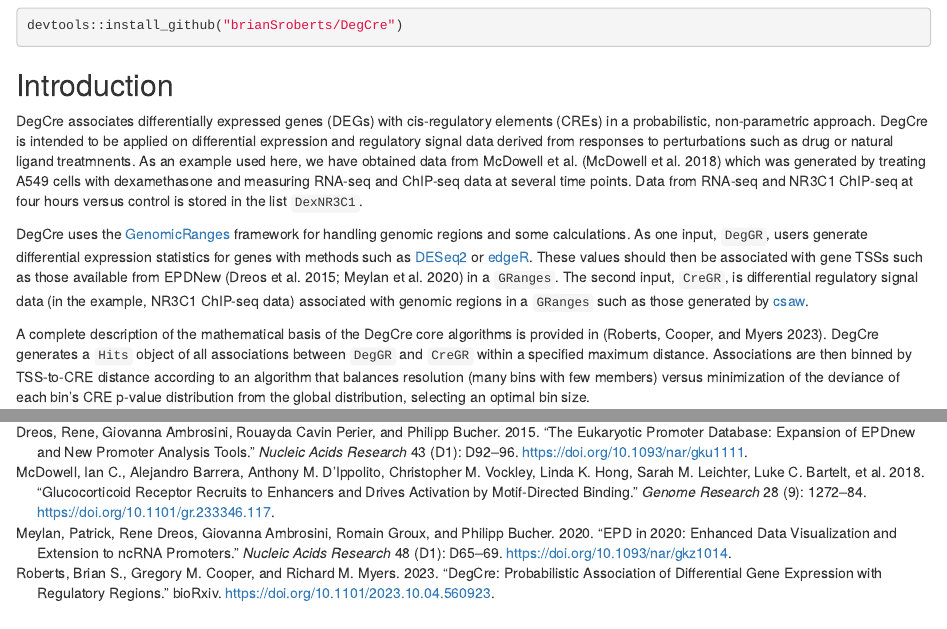
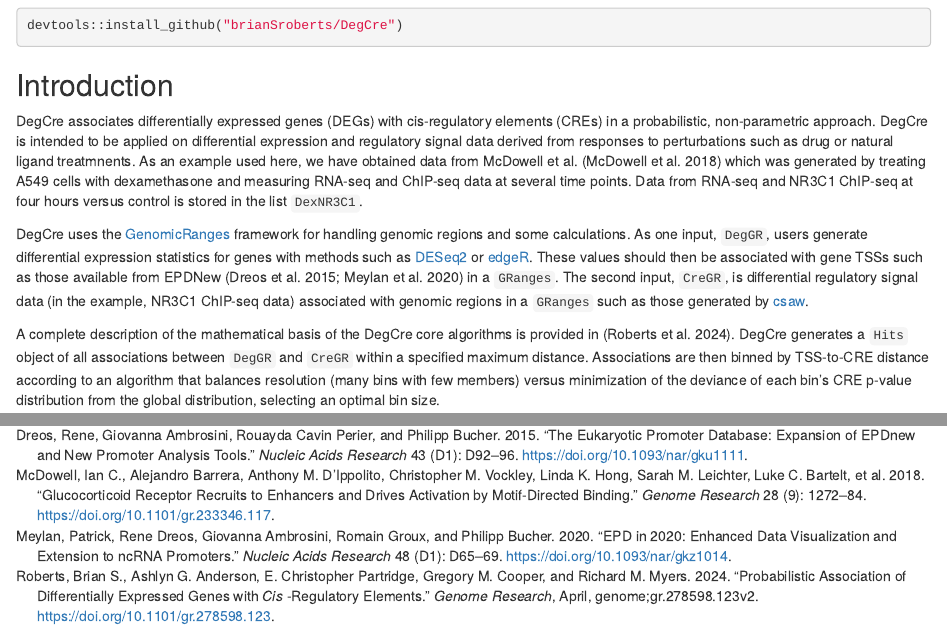
Before and after one commit to brianSroberts/DegCre, an R Markdown document (vignettes/degcre_introduction_and_examples.Rmd): the page in a window 1100 px wide, from 320 px down, and a second part further down, joined at a grey line. Rendered offline with R 4.5, knitr and Pandoc, with nearby package versions; drawn as R Markdown's standard HTML page in place of the format the file asks for; some code elsewhere in the file could not run offline.

Commit message:
Fixed cites in vignettes

```diff
--- a/vignettes/degCreRefs.bib
+++ b/vignettes/degCreRefs.bib
@@ -40,17 +40,8 @@
 	month=1,
 	day=28,
 }
-@misc{roberts_degcre_2023,
-	title = {{DegCre}: {Probabilistic} association of differential gene expression with regulatory regions},
-	copyright = {© 2023, Posted by Cold Spring Harbor Laboratory. This pre-print is available under a Creative Commons License (Attribution-NoDerivs 4.0 International), CC BY-ND 4.0, as described at http://creativecommons.org/licenses/by-nd/4.0/},
-	shorttitle = {{DegCre}},
-	url = {https://www.biorxiv.org/content/10.1101/2023.10.04.560923v1},
-	doi = {10.1101/2023.10.04.560923},
-	abstract = {Differential gene expression in response to perturbations is mediated at least in part by changes in binding of transcription factors (TFs) and other proteins at specific genomic regions. Association of these cis-regulatory elements (CREs) with their target genes is a challenging task that is essential to address many biological and mechanistic questions. Many current approaches rely on chromatin conformation capture techniques that identify spatial proximity between genomic sites to establish CRE-to-gene associations. These methods can be effective but have limitations, including resolution, minimal detectable interaction distance, and cost. As an alternative, we have developed DegCre, a non-parametric method that evaluates correlations between measurements of perturbation-induced differential gene expression and differential regulatory signal at CREs to score possible CRE-to-gene associations. It has several unique features, including the ability to: use any type of CRE activity measurement; yield probabilistic scores for CRE-to-gene pairs; and assess CRE-to-gene pairings across a wide range of sequence distances. We apply DegCre to three data sets, each employing different perturbations and containing a variety of regulatory signal measurements, including chromatin openness, histone modifications, and TF occupancy. To test their efficacy, we compare DegCre associations to HiC loop calls and to CRISPR validated interactions, with both yielding good agreement. We demonstrate the identification of perturbation direct target genes with DegCre confirm the results with previous reports. DegCre is a novel approach to the association of CREs to genes from a perturbation-differential perspective, with strengths that are complementary to existing approaches and allow for new insights into gene regulation.},
+@article{roberts_probabilistic_2024,
+	title = {Probabilistic association of differentially expressed genes with \textit{cis} -regulatory elements},
+	issn = {1088-9051, 1549-5469},
+	doi = {10.1101/gr.278598.123},
 	language = {en},
-	urldate = {2023-10-05},
-	publisher = {bioRxiv},
-	author = {Roberts, Brian S. and Cooper, Gregory M. and Myers, Richard M.},
-	month = oct,
-	year = {2023},
-	note = {Pages: 2023.10.04.560923
@@ -59 +49,6 @@ Section: New Results},
+	journal = {Genome Research},
+	author = {Roberts, Brian S. and Anderson, Ashlyn G. and Partridge, E. Christopher and Cooper, Gregory M. and Myers, Richard M.},
+	month = apr,
+	year = {2024},
+	pages = {genome;gr.278598.123v2},
 }
--- a/vignettes/degcre_introduction_and_examples.Rmd
+++ b/vignettes/degcre_introduction_and_examples.Rmd
@@ -61,7 +61,7 @@ EPDNew [@Dreos2015Eukaryotic; @Meylan2020EPD] in a `GRanges`. The second input,
  [csaw](https://bioconductor.org/packages/release/bioc/html/csaw.html).
 
 A complete description of the mathematical basis of the DegCre core algorithms
-is provided in [@roberts_degcre_2023]. DegCre generates a `Hits` object of all
+is provided in [@roberts_probabilistic_2024]. DegCre generates a `Hits` object of all
 associations between `DegGR` and `CreGR` within a specified maximum distance.
 Associations are then binned by TSS-to-CRE distance according to an algorithm
 that balances resolution (many bins with few members) versus minimization of
```
Also changed, not shown: vignettes/degCreRefs.bib (3 more changed lines).
